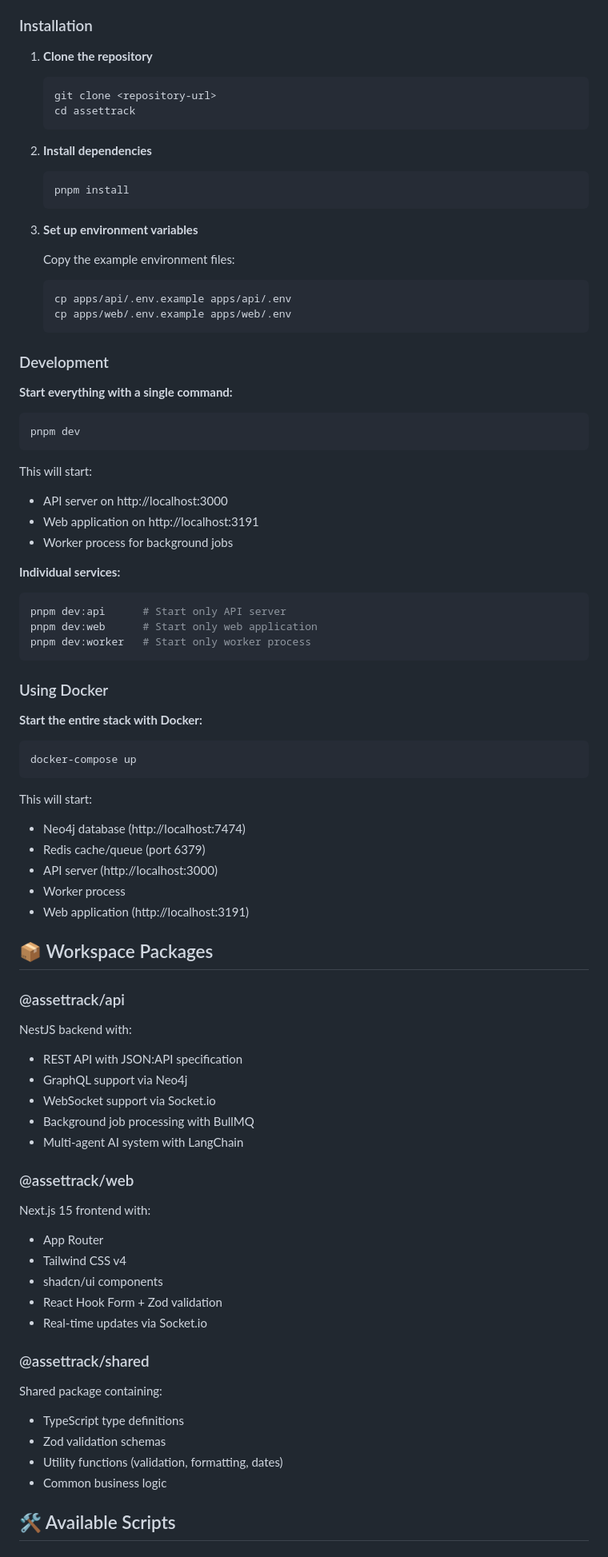
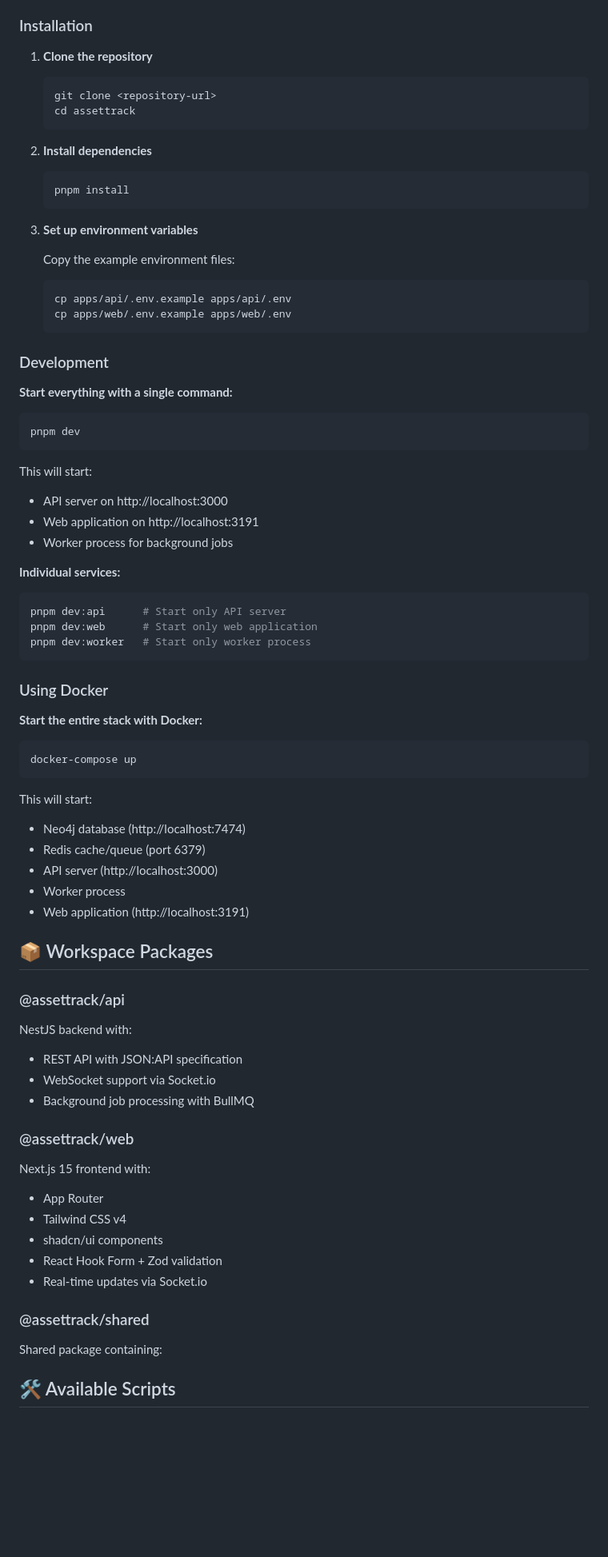
Before and after one commit to carlonicora/assettrack, a Markdown page: README.md, the part around the change printed below. Shown: that part at 80% size. Drawn GitHub-style; blank space fills up the shorter version.

Commit message:
fix: correct readme

````diff
--- a/README.md
+++ b/README.md
@@ -41,12 +41,14 @@ assettrack/
 ### Installation
 
 1. **Clone the repository**
+
    ```bash
    git clone <repository-url>
    cd assettrack
    ```
 
 2. **Install dependencies**
+
    ```bash
    pnpm install
    ```
@@ -54,6 +56,7 @@ assettrack/
 3. **Set up environment variables**
 
    Copy the example environment files:
+
    ```bash
    cp apps/api/.env.example apps/api/.env
    cp apps/web/.env.example apps/web/.env
@@ -62,16 +65,19 @@ assettrack/
 ### Development
 
 **Start everything with a single command:**
+
 ```bash
 pnpm dev
 ```
 
 This will start:
+
 - API server on http://localhost:3000
 - Web application on http://localhost:3191
 - Worker process for background jobs
 
 **Individual services:**
+
 ```bash
 pnpm dev:api      # Start only API server
 pnpm dev:web      # Start only web application
@@ -81,11 +87,13 @@ pnpm dev:worker   # Start only worker process
 ### Using Docker
 
 **Start the entire stack with Docker:**
+
 ```bash
 docker-compose up
 ```
 
 This will start:
+
 - Neo4j database (http://localhost:7474)
 - Redis cache/queue (port 6379)
 - API server (http://localhost:3000)
@@ -95,15 +103,17 @@ This will start:
 ## 📦 Workspace Packages
 
 ### @assettrack/api
+
 NestJS backend with:
+
 - REST API with JSON:API specification
-- GraphQL support via Neo4j
 - WebSocket support via Socket.io
 - Background job processing with BullMQ
-- Multi-agent AI system with LangChain
 
 ### @assettrack/web
+
 Next.js 15 frontend with:
+
 - App Router
 - Tailwind CSS v4
 - shadcn/ui components
@@ -111,11 +121,8 @@ Next.js 15 frontend with:
 - Real-time updates via Socket.io
 
 ### @assettrack/shared
+
 Shared package containing:
-- TypeScript type definitions
-- Zod validation schemas
-- Utility functions (validation, formatting, dates)
-- Common business logic
 
 ## 🛠 Available Scripts
 
````
Also changed, not shown: other parts of README.md (+17 -3 lines).
